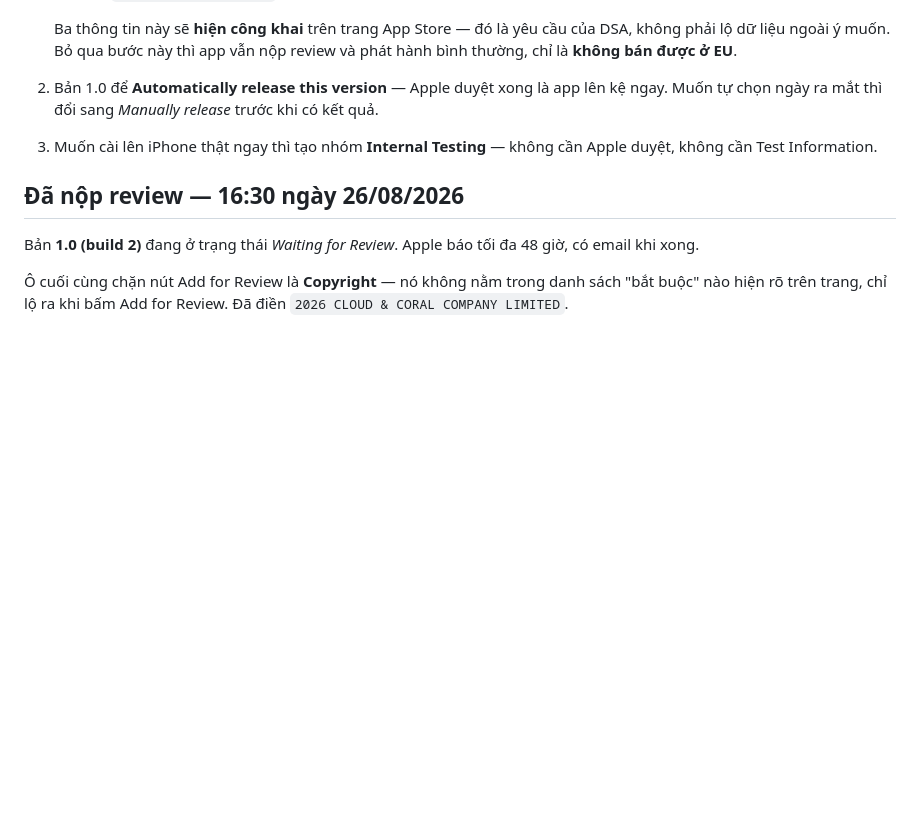
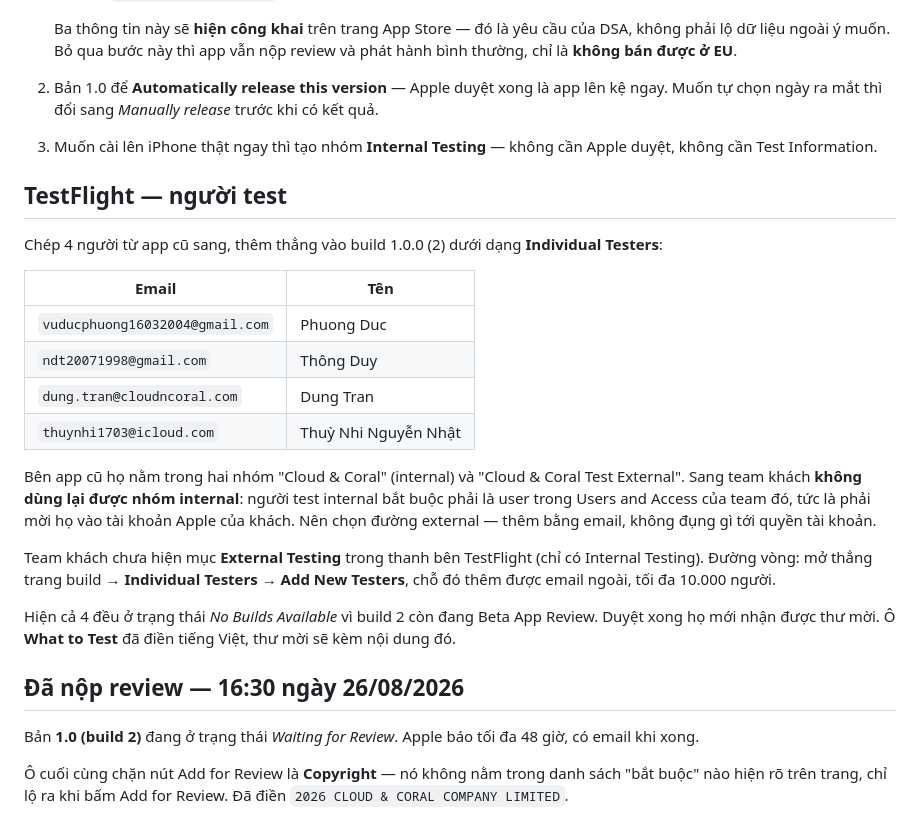
Before and after one commit to vietdang7/workreflection_mobile_app, a Markdown page: docs/app_store_release_log_2026-08-26.md, the part around the change. GitHub-like rendering; blank space fills up the shorter version.

Commit message:
docs(store): chép 4 người test từ app cũ sang TestFlight app mới
Không dùng lại được nhóm internal vì tester internal phải là user trong tài khoản Apple của khách. Team khách chưa hiện mục External Testing ở thanh bên; thêm được qua trang build > Individual Testers > Add New Testers.

Co-Authored-By: Claude Opus 5 <noreply@anthropic.com>

Claude-Session: https://claude.ai/code/session_01657t4Hc1AkAPmnwWQWvmKV

```diff
--- a/docs/app_store_release_log_2026-08-26.md
+++ b/docs/app_store_release_log_2026-08-26.md
@@ -143,6 +143,32 @@ Ba chỗ dễ đi sai khi làm lại:
 3. Muốn cài lên iPhone thật ngay thì tạo nhóm **Internal Testing** — không cần
    Apple duyệt, không cần Test Information.
 
+## TestFlight — người test
+
+Chép 4 người từ app cũ sang, thêm thẳng vào build 1.0.0 (2) dưới dạng
+**Individual Testers**:
+
+| Email | Tên |
+|---|---|
+| `vuducphuong16032004@gmail.com` | Phuong Duc |
+| `ndt20071998@gmail.com` | Thông Duy |
+| `dung.tran@cloudncoral.com` | Dung Tran |
+| `thuynhi1703@icloud.com` | Thuỳ Nhi Nguyễn Nhật |
+
+Bên app cũ họ nằm trong hai nhóm "Cloud & Coral" (internal) và "Cloud & Coral
+Test External". Sang team khách **không dùng lại được nhóm internal**: người test
+internal bắt buộc phải là user trong Users and Access của team đó, tức là phải
+mời họ vào tài khoản Apple của khách. Nên chọn đường external — thêm bằng email,
+không đụng gì tới quyền tài khoản.
+
+Team khách chưa hiện mục **External Testing** trong thanh bên TestFlight (chỉ có
+Internal Testing). Đường vòng: mở thẳng trang build → **Individual Testers → Add
+New Testers**, chỗ đó thêm được email ngoài, tối đa 10.000 người.
+
+Hiện cả 4 đều ở trạng thái *No Builds Available* vì build 2 còn đang Beta App
+Review. Duyệt xong họ mới nhận được thư mời. Ô **What to Test** đã điền tiếng
+Việt, thư mời sẽ kèm nội dung đó.
+
 ## Đã nộp review — 16:30 ngày 26/08/2026
 
 Bản **1.0 (build 2)** đang ở trạng thái *Waiting for Review*. Apple báo tối đa 48
```
